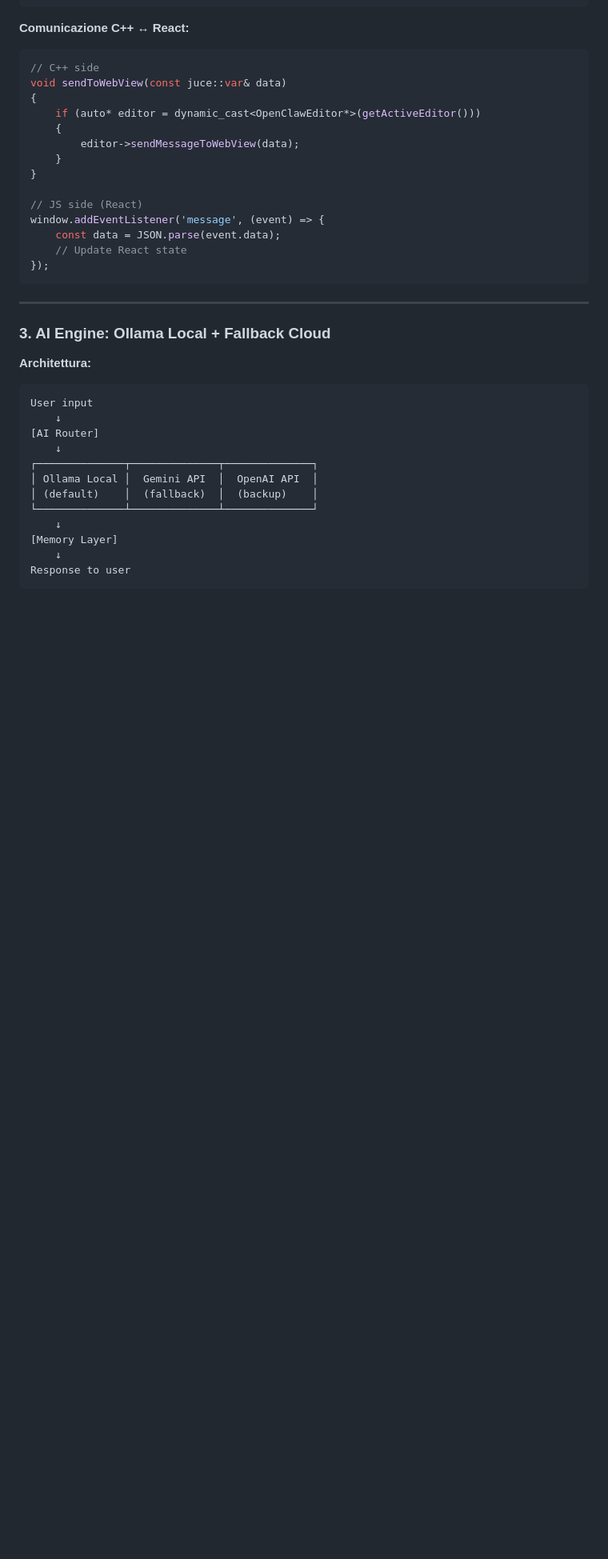
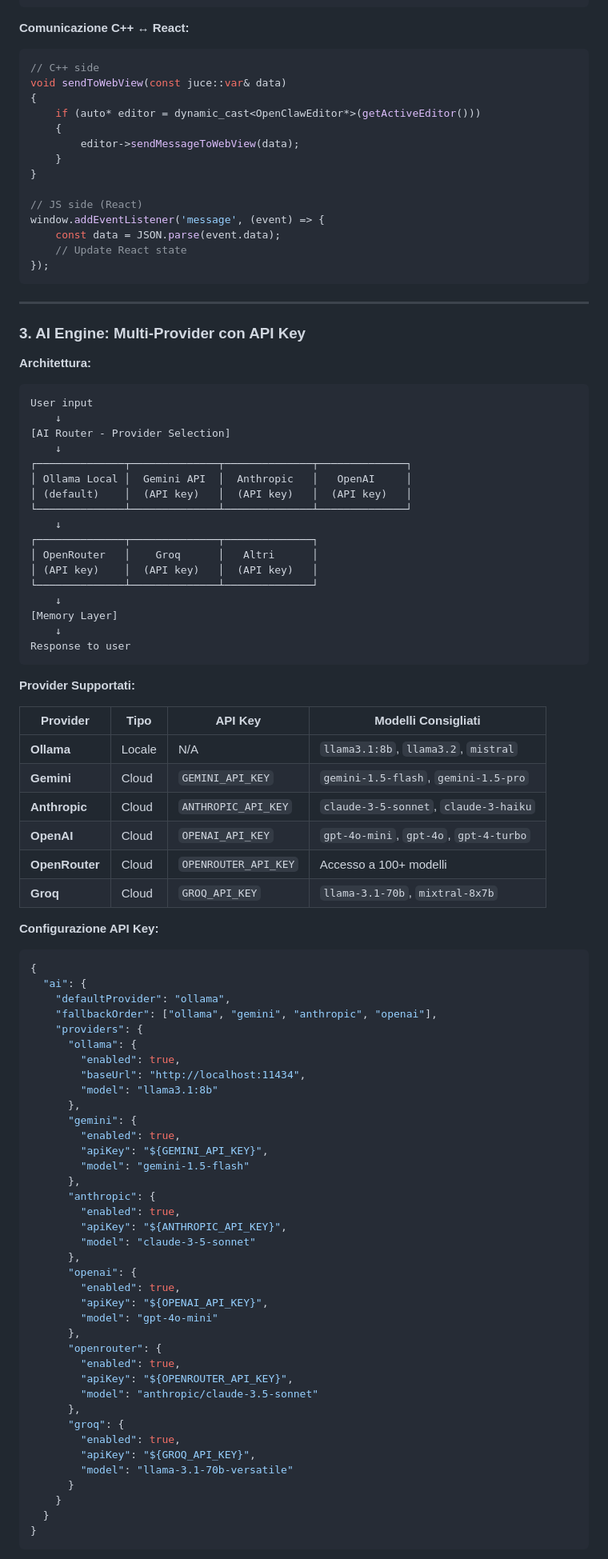
Before and after one commit to OfficialWhyEd/VST-PlugIn-Ai, a Markdown page: Documentazione/04-SPECIFICHE-TECNICHE.md, the part around one of its changes. Shown at 80% size. GitHub-like rendering; blank space fills up the shorter version.

````diff
--- a/Documentazione/04-SPECIFICHE-TECNICHE.md
+++ b/Documentazione/04-SPECIFICHE-TECNICHE.md
@@ -103,17 +103,22 @@ window.addEventListener('message', (event) => {
 
 ---
 
-### 3. AI Engine: Ollama Local + Fallback Cloud
+### 3. AI Engine: Multi-Provider con API Key
 
 **Architettura:**
 ```
 User input
     ↓
-[AI Router]
+[AI Router - Provider Selection]
+    ↓
+┌──────────────┬──────────────┬──────────────┬──────────────┐
+│ Ollama Local │  Gemini API  │  Anthropic   │   OpenAI     │
+│ (default)    │  (API key)   │  (API key)   │  (API key)   │
+└──────────────┴──────────────┴──────────────┴──────────────┘
     ↓
 ┌──────────────┬──────────────┬──────────────┐
-│ Ollama Local │  Gemini API  │  OpenAI API  │
-│ (default)    │  (fallback)  │  (backup)    │
+│ OpenRouter   │    Groq      │   Altri      │
+│ (API key)    │  (API key)   │  (API key)   │
 └──────────────┴──────────────┴──────────────┘
     ↓
 [Memory Layer]
@@ -121,3 +126,56 @@ User input
 Response to user
 ```
 
+**Provider Supportati:**
+
+| Provider | Tipo | API Key | Modelli Consigliati |
+|----------|------|---------|-------------------|
+| **Ollama** | Locale | N/A | `llama3.1:8b`, `llama3.2`, `mistral` |
+| **Gemini** | Cloud | `GEMINI_API_KEY` | `gemini-1.5-flash`, `gemini-1.5-pro` |
+| **Anthropic** | Cloud | `ANTHROPIC_API_KEY` | `claude-3-5-sonnet`, `claude-3-haiku` |
+| **OpenAI** | Cloud | `OPENAI_API_KEY` | `gpt-4o-mini`, `gpt-4o`, `gpt-4-turbo` |
+| **OpenRouter** | Cloud | `OPENROUTER_API_KEY` | Accesso a 100+ modelli |
+| **Groq** | Cloud | `GROQ_API_KEY` | `llama-3.1-70b`, `mixtral-8x7b` |
+
+**Configurazione API Key:**
+```json
+{
+  "ai": {
+    "defaultProvider": "ollama",
+    "fallbackOrder": ["ollama", "gemini", "anthropic", "openai"],
+    "providers": {
+      "ollama": {
+        "enabled": true,
+        "baseUrl": "http://localhost:11434",
+        "model": "llama3.1:8b"
+      },
+      "gemini": {
+        "enabled": true,
+        "apiKey": "${GEMINI_API_KEY}",
+        "model": "gemini-1.5-flash"
+      },
+      "anthropic": {
+        "enabled": true,
+        "apiKey": "${ANTHROPIC_API_KEY}",
+        "model": "claude-3-5-sonnet"
+      },
+      "openai": {
+        "enabled": true,
+        "apiKey": "${OPENAI_API_KEY}",
+        "model": "gpt-4o-mini"
+      },
+      "openrouter": {
+        "enabled": true,
+        "apiKey": "${OPENROUTER_API_KEY}",
+        "model": "anthropic/claude-3.5-sonnet"
+      },
+      "groq": {
+        "enabled": true,
+        "apiKey": "${GROQ_API_KEY}",
+        "model": "llama-3.1-70b-versatile"
+      }
+    }
+  }
+}
+```
+
````
Also changed, not shown: other parts of Documentazione/04-SPECIFICHE-TECNICHE.md (+49 -3 lines).
